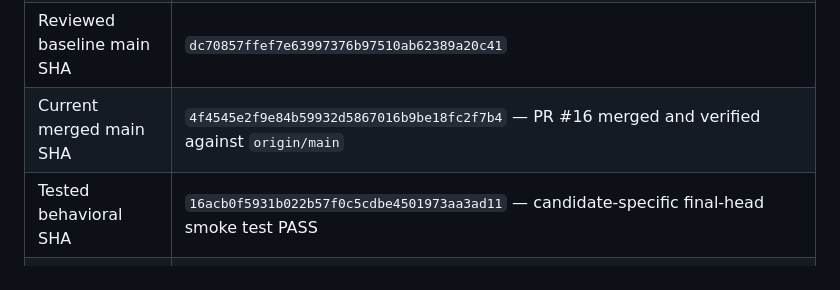
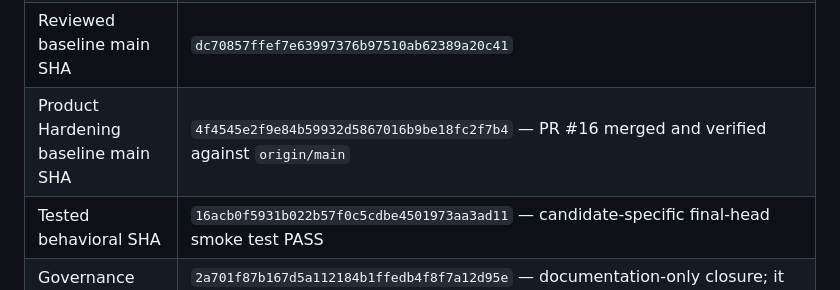
Before and after one commit to Peter-S-Shi/social-text-intelligence, a Markdown page: PROJECT_STATUS.md, the part around the change. Rendered like a GitHub page.

Commit message:
Stabilize Product Hardening baseline field

```diff
--- a/PROJECT_STATUS.md
+++ b/PROJECT_STATUS.md
@@ -10,7 +10,7 @@ principles.
 | Project | Social Text Intelligence |
 | Current version | `0.10.0` |
 | Reviewed baseline main SHA | `dc70857ffef7e63997376b97510ab62389a20c41` |
-| Current merged main SHA | `4f4545e2f9e84b59932d5867016b9be18fc2f7b4` — PR #16 merged and verified against `origin/main` |
+| Product Hardening baseline main SHA | `4f4545e2f9e84b59932d5867016b9be18fc2f7b4` — PR #16 merged and verified against `origin/main` |
 | Tested behavioral SHA | `16acb0f5931b022b57f0c5cdbe4501973aa3ad11` — candidate-specific final-head smoke test PASS |
 | Governance closure SHA | `2a701f87b167d5a112184b1ffedb4f8f7a12d95e` — documentation-only closure; it does not replace the tested behavioral SHA |
 | Current lifecycle phase | **Product Hardening** |
```
